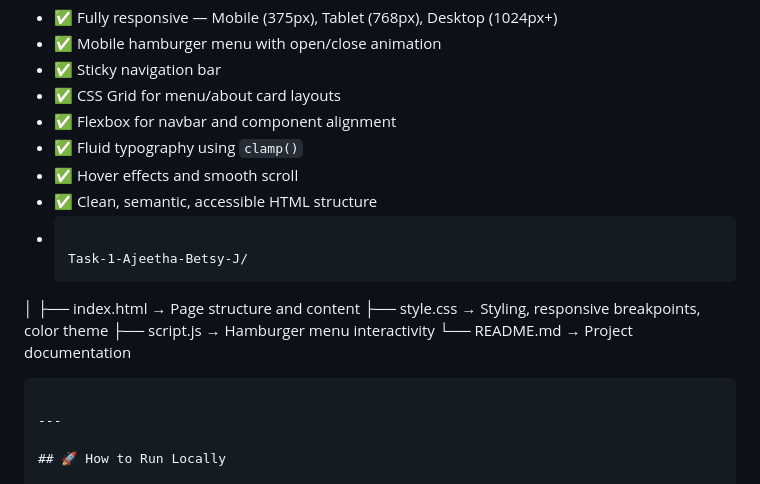
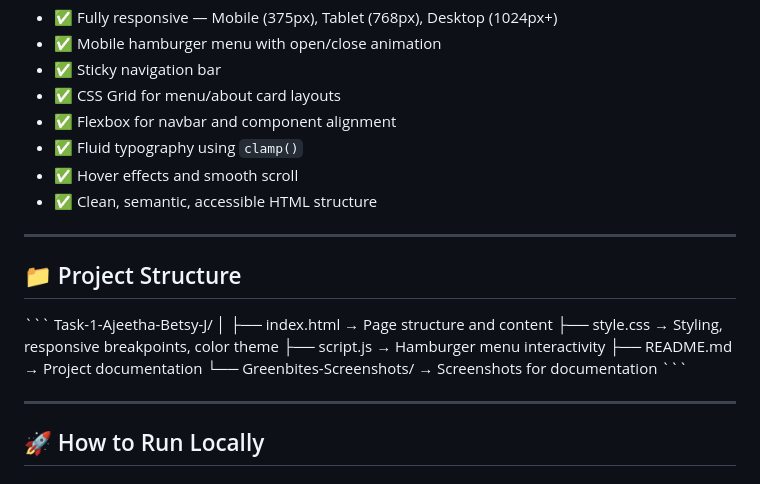
Before and after one commit to AjeethaBetsy/Task-1-Ajeetha-Betsy-J, a Markdown page: README.md, the part around one of its changes. Rendered like a GitHub page.

````diff
--- a/README.md
+++ b/README.md
@@ -35,15 +35,20 @@ The site includes a navigation bar with a mobile hamburger menu, a hero banner,
 - ✅ Fluid typography using `clamp()`
 - ✅ Hover effects and smooth scroll
 - ✅ Clean, semantic, accessible HTML structure
-- ```
 
-  Task-1-Ajeetha-Betsy-J/
+ ---
+
+## 📁 Project Structure
+
+\`\`\`
+Task-1-Ajeetha-Betsy-J/
 │
-├── index.html      → Page structure and content
-├── style.css       → Styling, responsive breakpoints, color theme
-├── script.js       → Hamburger menu interactivity
-└── README.md       → Project documentation
-```
+├── index.html              → Page structure and content
+├── style.css                → Styling, responsive breakpoints, color theme
+├── script.js                → Hamburger menu interactivity
+├── README.md                → Project documentation
+└── Greenbites-Screenshots/  → Screenshots for documentation
+\`\`\`
 
 ---
 
````
Also changed, not shown: other parts of README.md (+2 -0 lines).
